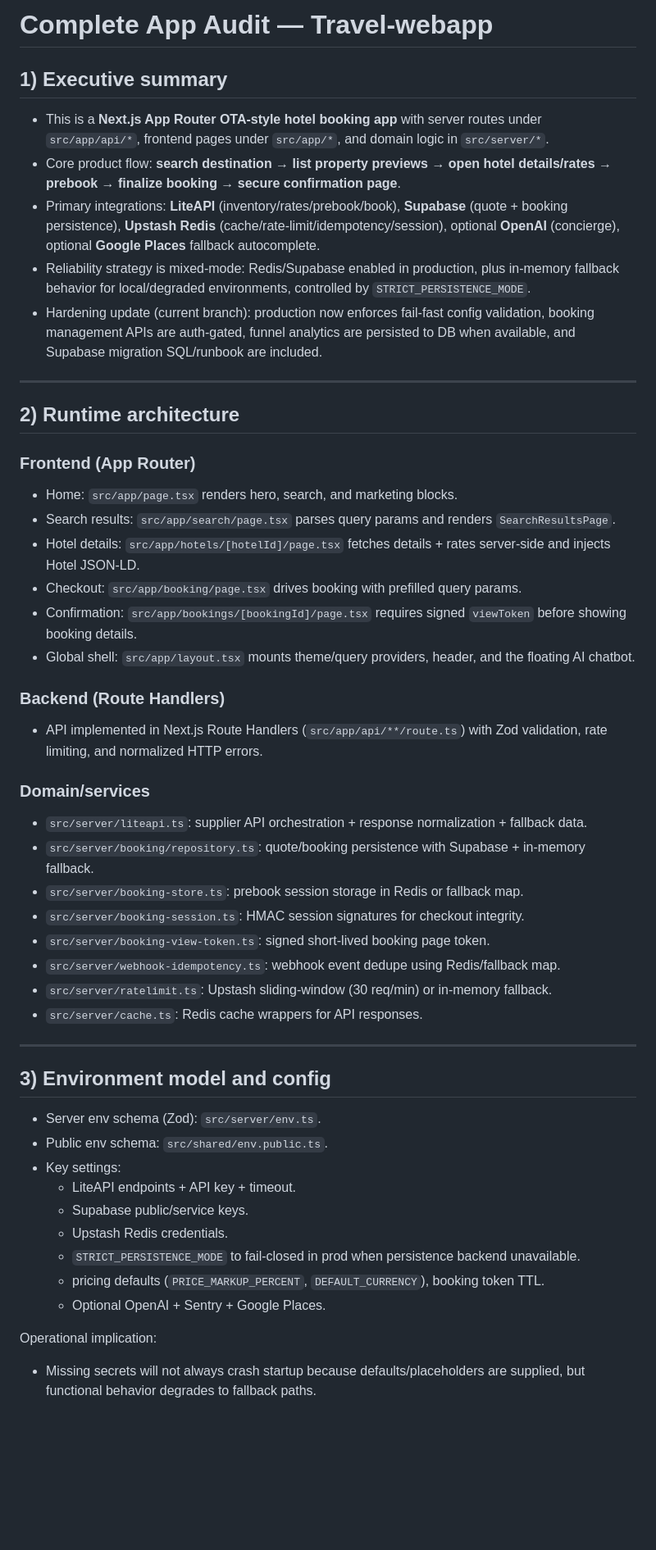
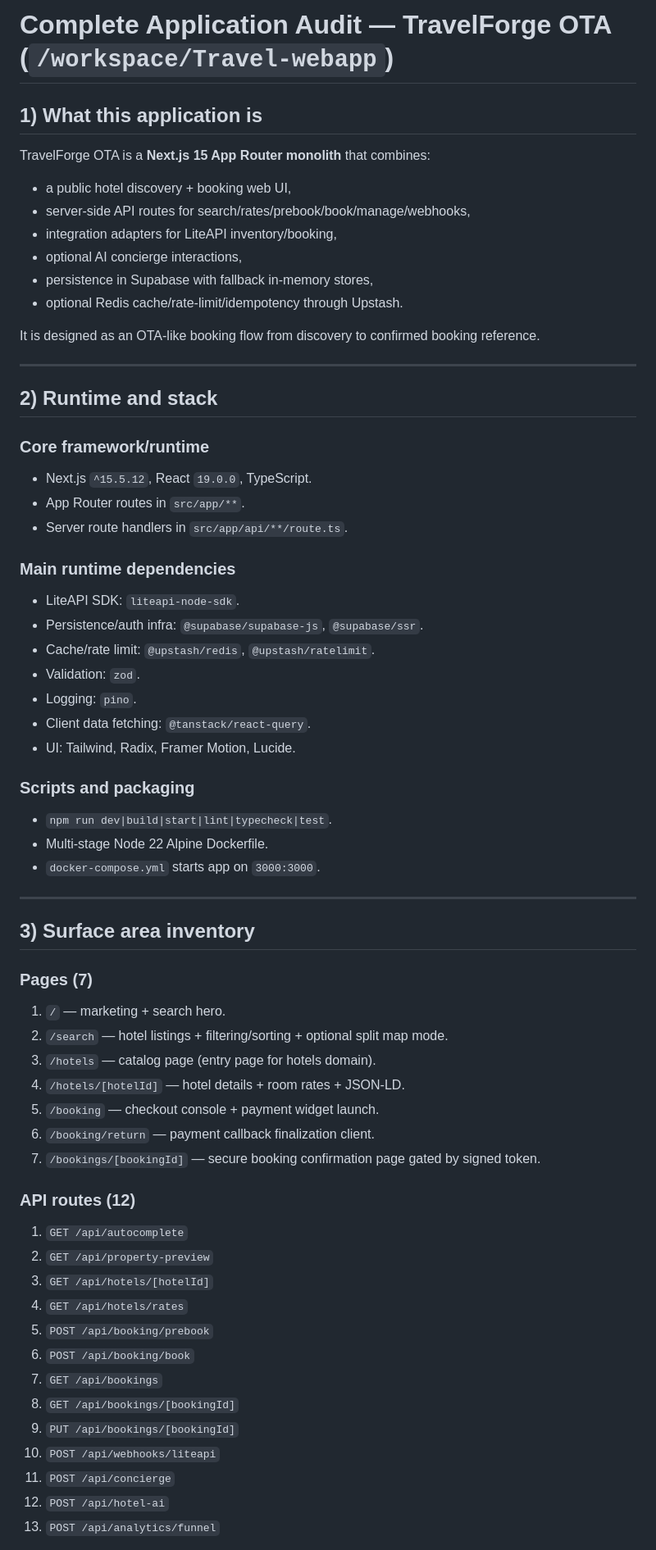
Before and after one commit to CodemasterDevops421/Travel-webapp, a Markdown page: COMPLETE_APP_AUDIT.md, the part around one of its changes. Shown at 82% size. Drawn GitHub-style; blank space fills up the shorter version.

```diff
--- a/COMPLETE_APP_AUDIT.md
+++ b/COMPLETE_APP_AUDIT.md
@@ -1,49 +1,62 @@
-# Complete App Audit — Travel-webapp
+# Complete Application Audit — TravelForge OTA (`/workspace/Travel-webapp`)
 
-## 1) Executive summary
-- This is a **Next.js App Router OTA-style hotel booking app** with server routes under `src/app/api/*`, frontend pages under `src/app/*`, and domain logic in `src/server/*`.
-- Core product flow: **search destination → list property previews → open hotel details/rates → prebook → finalize booking → secure confirmation page**.
-- Primary integrations: **LiteAPI** (inventory/rates/prebook/book), **Supabase** (quote + booking persistence), **Upstash Redis** (cache/rate-limit/idempotency/session), optional **OpenAI** (concierge), optional **Google Places** fallback autocomplete.
-- Reliability strategy is mixed-mode: Redis/Supabase enabled in production, plus in-memory fallback behavior for local/degraded environments, controlled by `STRICT_PERSISTENCE_MODE`.
-- Hardening update (current branch): production now enforces fail-fast config validation, booking management APIs are auth-gated, funnel analytics are persisted to DB when available, and Supabase migration SQL/runbook are included.
+## 1) What this application is
+TravelForge OTA is a **Next.js 15 App Router monolith** that combines:
+- a public hotel discovery + booking web UI,
+- server-side API routes for search/rates/prebook/book/manage/webhooks,
+- integration adapters for LiteAPI inventory/booking,
+- optional AI concierge interactions,
+- persistence in Supabase with fallback in-memory stores,
+- optional Redis cache/rate-limit/idempotency through Upstash.
+
+It is designed as an OTA-like booking flow from discovery to confirmed booking reference.
 
 ---
 
-## 2) Runtime architecture
+## 2) Runtime and stack
+### Core framework/runtime
+- Next.js `^15.5.12`, React `19.0.0`, TypeScript.
+- App Router routes in `src/app/**`.
+- Server route handlers in `src/app/api/**/route.ts`.
 
-### Frontend (App Router)
-- Home: `src/app/page.tsx` renders hero, search, and marketing blocks.
-- Search results: `src/app/search/page.tsx` parses query params and renders `SearchResultsPage`.
-- Hotel details: `src/app/hotels/[hotelId]/page.tsx` fetches details + rates server-side and injects Hotel JSON-LD.
-- Checkout: `src/app/booking/page.tsx` drives booking with prefilled query params.
-- Confirmation: `src/app/bookings/[bookingId]/page.tsx` requires signed `viewToken` before showing booking details.
-- Global shell: `src/app/layout.tsx` mounts theme/query providers, header, and the floating AI chatbot.
+### Main runtime dependencies
+- LiteAPI SDK: `liteapi-node-sdk`.
+- Persistence/auth infra: `@supabase/supabase-js`, `@supabase/ssr`.
+- Cache/rate limit: `@upstash/redis`, `@upstash/ratelimit`.
+- Validation: `zod`.
+- Logging: `pino`.
+- Client data fetching: `@tanstack/react-query`.
+- UI: Tailwind, Radix, Framer Motion, Lucide.
 
-### Backend (Route Handlers)
-- API implemented in Next.js Route Handlers (`src/app/api/**/route.ts`) with Zod validation, rate limiting, and normalized HTTP errors.
-
-### Domain/services
-- `src/server/liteapi.ts`: supplier API orchestration + response normalization + fallback data.
-- `src/server/booking/repository.ts`: quote/booking persistence with Supabase + in-memory fallback.
-- `src/server/booking-store.ts`: prebook session storage in Redis or fallback map.
-- `src/server/booking-session.ts`: HMAC session signatures for checkout integrity.
-- `src/server/booking-view-token.ts`: signed short-lived booking page token.
-- `src/server/webhook-idempotency.ts`: webhook event dedupe using Redis/fallback map.
-- `src/server/ratelimit.ts`: Upstash sliding-window (30 req/min) or in-memory fallback.
-- `src/server/cache.ts`: Redis cache wrappers for API responses.
+### Scripts and packaging
+- `npm run dev|build|start|lint|typecheck|test`.
+- Multi-stage Node 22 Alpine Dockerfile.
+- `docker-compose.yml` starts app on `3000:3000`.
 
 ---
 
-## 3) Environment model and config
-- Server env schema (Zod): `src/server/env.ts`.
-- Public env schema: `src/shared/env.public.ts`.
-- Key settings:
-  - LiteAPI endpoints + API key + timeout.
-  - Supabase public/service keys.
-  - Upstash Redis credentials.
-  - `STRICT_PERSISTENCE_MODE` to fail-closed in prod when persistence backend unavailable.
-  - pricing defaults (`PRICE_MARKUP_PERCENT`, `DEFAULT_CURRENCY`), booking token TTL.
-  - Optional OpenAI + Sentry + Google Places.
+## 3) Surface area inventory
+### Pages (7)
+1. `/` — marketing + search hero.
+2. `/search` — hotel listings + filtering/sorting + optional split map mode.
+3. `/hotels` — catalog page (entry page for hotels domain).
+4. `/hotels/[hotelId]` — hotel details + room rates + JSON-LD.
+5. `/booking` — checkout console + payment widget launch.
+6. `/booking/return` — payment callback finalization client.
+7. `/bookings/[bookingId]` — secure booking confirmation page gated by signed token.
 
-Operational implication:
-- Missing secrets will not always crash startup because defaults/placeholders are supplied, but functional behavior degrades to fallback paths.
+### API routes (12)
+1. `GET /api/autocomplete`
+2. `GET /api/property-preview`
+3. `GET /api/hotels/[hotelId]`
+4. `GET /api/hotels/rates`
+5. `POST /api/booking/prebook`
+6. `POST /api/booking/book`
+7. `GET /api/bookings`
+8. `GET /api/bookings/[bookingId]`
+9. `PUT /api/bookings/[bookingId]`
+10. `POST /api/webhooks/liteapi`
+11. `POST /api/concierge`
+12. `POST /api/hotel-ai`
+13. `POST /api/analytics/funnel`
+
```
Also changed, not shown: other parts of COMPLETE_APP_AUDIT.md (+136 -127 lines).
